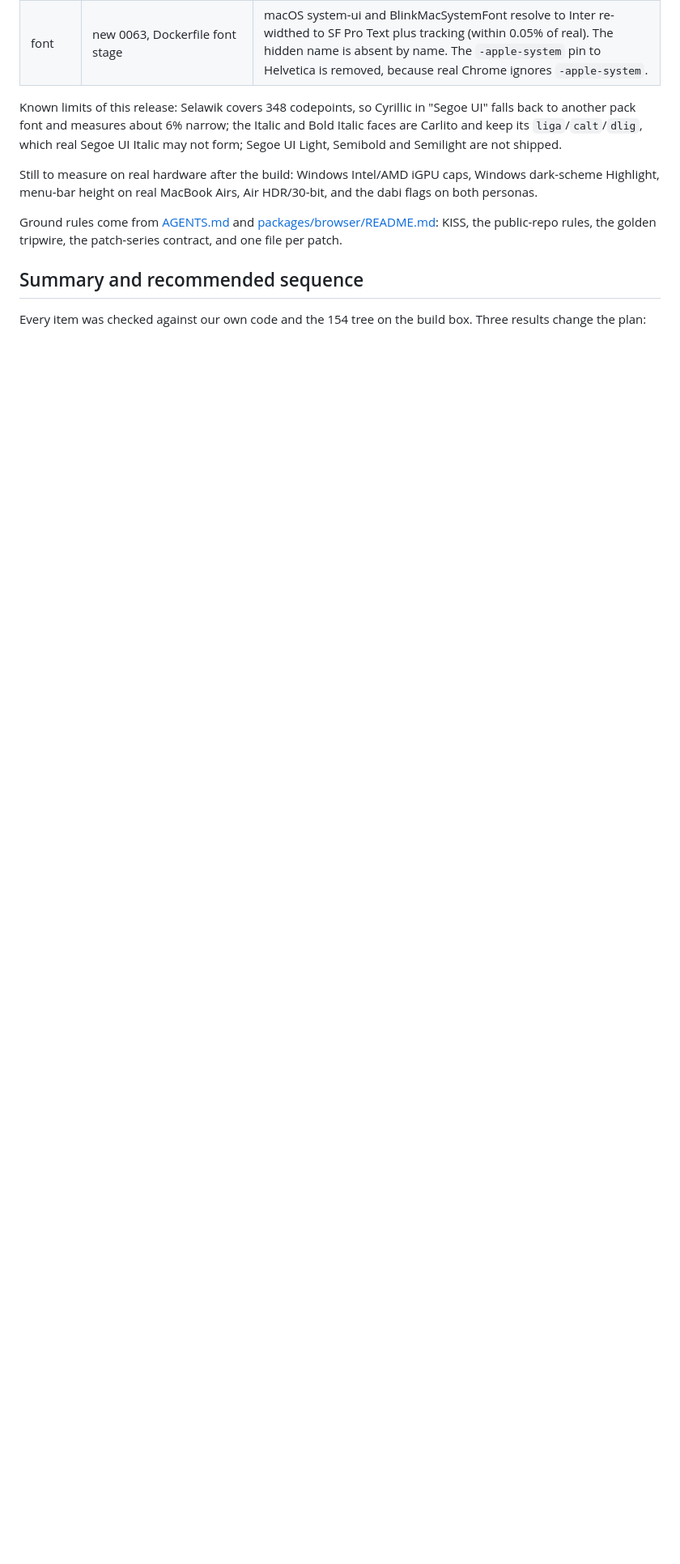
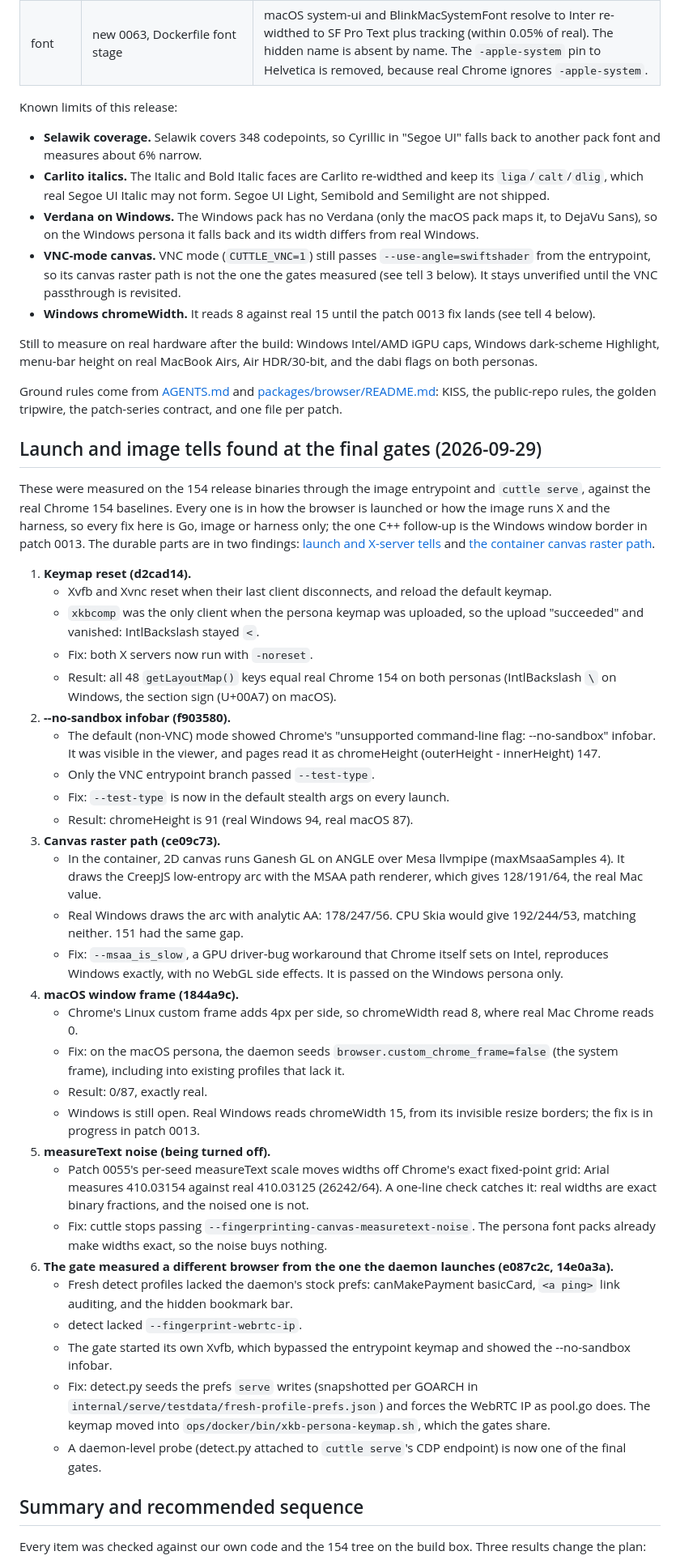
Before and after one commit to glim-sh/cuttle, a Markdown page: docs/plans/2609-29-stealth-improvements-after-154.md, the part around one of its changes. Shown at 81% size. Drawn GitHub-style; blank space fills up the shorter version.

Commit message:
docs(plans): launch and image tells from the 154 final gates, daemon-level gate, final results
Adds the six launch and image tells the final gates found with their fix commits, the known gaps (Windows font coverage, Verdana, VNC-mode canvas, Windows chromeWidth), the daemon-level probe in the gate runbook, and the final gate results on the release binaries.

```diff
--- a/docs/plans/2609-29-stealth-improvements-after-154.md
+++ b/docs/plans/2609-29-stealth-improvements-after-154.md
@@ -52,11 +52,50 @@ Every lane round-trips its patches against the 154 box tree. The CDP lane also c
 | kern | extract-font-metrics.py, rename-fonts.py, winfonts/metrics.json | Done (8ddc91d, d61a78e). Real Segoe UI's default Latin `kern` (GPOS pairs, legacy `kern` for the italics) flattened to integer codepoint pairs limited to the stand-in faces' coverage, 22,856 pairs, stamped as one GPOS kern lookup. Every measured width (pangram and "AVAWAY To Ta Te Yo LT", 400/700/italics, 13/16/72px) equals real Windows Chrome 154 exactly. |
 | font | new 0063, Dockerfile font stage | macOS system-ui and BlinkMacSystemFont resolve to Inter re-widthed to SF Pro Text plus tracking (within 0.05% of real). The hidden name is absent by name. The `-apple-system` pin to Helvetica is removed, because real Chrome ignores `-apple-system`. |
 
-Known limits of this release: Selawik covers 348 codepoints, so Cyrillic in "Segoe UI" falls back to another pack font and measures about 6% narrow; the Italic and Bold Italic faces are Carlito and keep its `liga`/`calt`/`dlig`, which real Segoe UI Italic may not form; Segoe UI Light, Semibold and Semilight are not shipped.
+Known limits of this release:
+
+- **Selawik coverage.** Selawik covers 348 codepoints, so Cyrillic in "Segoe UI" falls back to another pack font and measures about 6% narrow.
+- **Carlito italics.** The Italic and Bold Italic faces are Carlito re-widthed and keep its `liga`/`calt`/`dlig`, which real Segoe UI Italic may not form. Segoe UI Light, Semibold and Semilight are not shipped.
+- **Verdana on Windows.** The Windows pack has no Verdana (only the macOS pack maps it, to DejaVu Sans), so on the Windows persona it falls back and its width differs from real Windows.
+- **VNC-mode canvas.** VNC mode (`CUTTLE_VNC=1`) still passes `--use-angle=swiftshader` from the entrypoint, so its canvas raster path is not the one the gates measured (see tell 3 below). It stays unverified until the VNC passthrough is revisited.
+- **Windows chromeWidth.** It reads 8 against real 15 until the patch 0013 fix lands (see tell 4 below).
 
 Still to measure on real hardware after the build: Windows Intel/AMD iGPU caps, Windows dark-scheme Highlight, menu-bar height on real MacBook Airs, Air HDR/30-bit, and the dabi flags on both personas.
 
 Ground rules come from [AGENTS.md](../../CLAUDE.md) and [packages/browser/README.md](../../packages/browser/README.md): KISS, the public-repo rules, the golden tripwire, the patch-series contract, and one file per patch.
+
+## Launch and image tells found at the final gates (2026-09-29)
+
+These were measured on the 154 release binaries through the image entrypoint and `cuttle serve`, against the real Chrome 154 baselines. Every one is in how the browser is launched or how the image runs X and the harness, so every fix here is Go, image or harness only; the one C++ follow-up is the Windows window border in patch 0013. The durable parts are in two findings: [launch and X-server tells](../knowledge/findings/container-launch-tells.md) and [the container canvas raster path](../knowledge/findings/container-canvas-raster-path.md).
+
+1. **Keymap reset (d2cad14).**
+   - Xvfb and Xvnc reset when their last client disconnects, and reload the default keymap.
+   - `xkbcomp` was the only client when the persona keymap was uploaded, so the upload "succeeded" and vanished: IntlBackslash stayed `<`.
+   - Fix: both X servers now run with `-noreset`.
+   - Result: all 48 `getLayoutMap()` keys equal real Chrome 154 on both personas (IntlBackslash `\` on Windows, the section sign (U+00A7) on macOS).
+2. **--no-sandbox infobar (f903580).**
+   - The default (non-VNC) mode showed Chrome's "unsupported command-line flag: --no-sandbox" infobar. It was visible in the viewer, and pages read it as chromeHeight (outerHeight - innerHeight) 147.
+   - Only the VNC entrypoint branch passed `--test-type`.
+   - Fix: `--test-type` is now in the default stealth args on every launch.
+   - Result: chromeHeight is 91 (real Windows 94, real macOS 87).
+3. **Canvas raster path (ce09c73).**
+   - In the container, 2D canvas runs Ganesh GL on ANGLE over Mesa llvmpipe (maxMsaaSamples 4). It draws the CreepJS low-entropy arc with the MSAA path renderer, which gives 128/191/64, the real Mac value.
+   - Real Windows draws the arc with analytic AA: 178/247/56. CPU Skia would give 192/244/53, matching neither. 151 had the same gap.
+   - Fix: `--msaa_is_slow`, a GPU driver-bug workaround that Chrome itself sets on Intel, reproduces Windows exactly, with no WebGL side effects. It is passed on the Windows persona only.
+4. **macOS window frame (1844a9c).**
+   - Chrome's Linux custom frame adds 4px per side, so chromeWidth read 8, where real Mac Chrome reads 0.
+   - Fix: on the macOS persona, the daemon seeds `browser.custom_chrome_frame=false` (the system frame), including into existing profiles that lack it.
+   - Result: 0/87, exactly real.
+   - Windows is still open. Real Windows reads chromeWidth 15, from its invisible resize borders; the fix is in progress in patch 0013.
+5. **measureText noise (being turned off).**
+   - Patch 0055's per-seed measureText scale moves widths off Chrome's exact fixed-point grid: Arial measures 410.03154 against real 410.03125 (26242/64). A one-line check catches it: real widths are exact binary fractions, and the noised one is not.
+   - Fix: cuttle stops passing `--fingerprinting-canvas-measuretext-noise`. The persona font packs already make widths exact, so the noise buys nothing.
+6. **The gate measured a different browser from the one the daemon launches (e087c2c, 14e0a3a).**
+   - Fresh detect profiles lacked the daemon's stock prefs: canMakePayment basicCard, `<a ping>` link auditing, and the hidden bookmark bar.
+   - detect lacked `--fingerprint-webrtc-ip`.
+   - The gate started its own Xvfb, which bypassed the entrypoint keymap and showed the --no-sandbox infobar.
+   - Fix: detect.py seeds the prefs `serve` writes (snapshotted per GOARCH in `internal/serve/testdata/fresh-profile-prefs.json`) and forces the WebRTC IP as pool.go does. The keymap moved into `ops/docker/bin/xkb-persona-keymap.sh`, which the gates share.
+   - A daemon-level probe (detect.py attached to `cuttle serve`'s CDP endpoint) is now one of the final gates.
 
 ## Summary and recommended sequence
 
```
Also changed, not shown: other parts of docs/plans/2609-29-stealth-improvements-after-154.md (+6 -1 lines).
